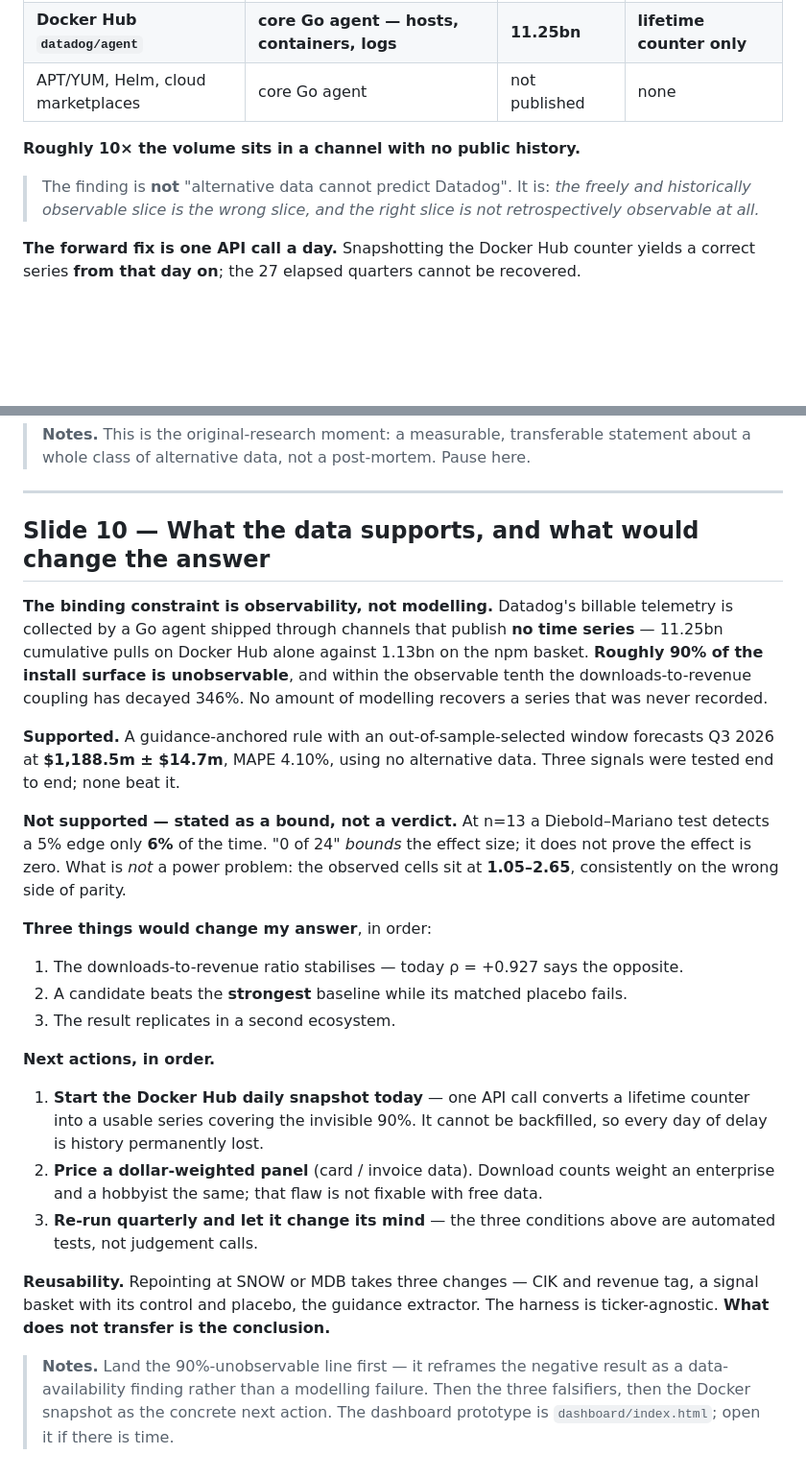
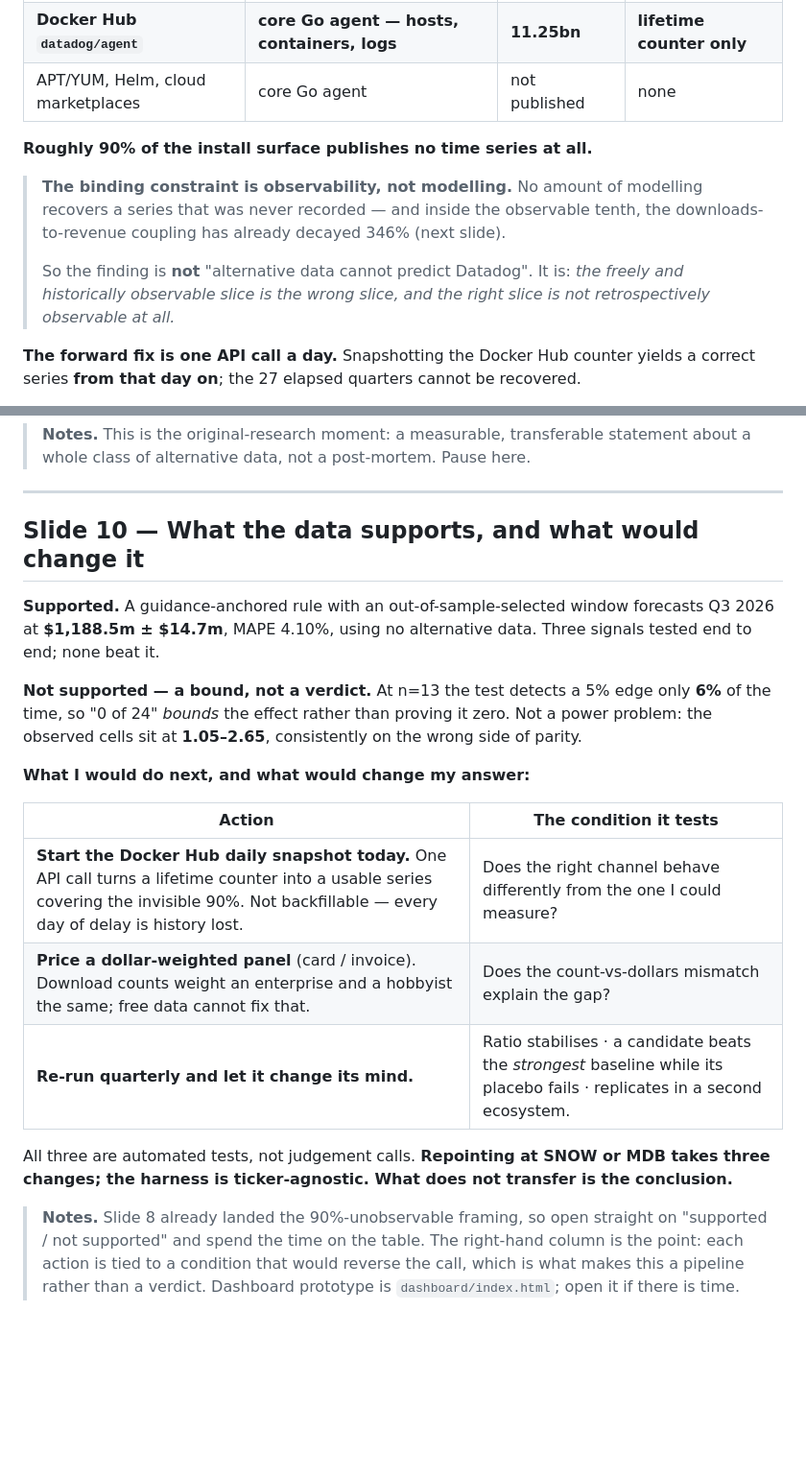
Before and after one commit to cornell880503-bot/funda-ddog-assignment, a Markdown page: report/slides.md, 2 parts joined by grey strips. Shown at 96% size. Rendered like a GitHub page; blank space fills up the shorter version.

Commit message:
Rebalance deck: move synthesis framing into the observability slide, slim the closer

```diff
--- a/report/slides.md
+++ b/report/slides.md
@@ -147,10 +147,11 @@ The 8-K press release is the one qualitative source that is cleanly backfillable
 | **Docker Hub `datadog/agent`** | **core Go agent — hosts, containers, logs** | **11.25bn** | **lifetime counter only** |
 | APT/YUM, Helm, cloud marketplaces | core Go agent | not published | none |
 
-**Roughly 10× the volume sits in a channel with no public history.**
+**Roughly 90% of the install surface publishes no time series at all.**
 
-> The finding is **not** "alternative data cannot predict Datadog". It is:
-> *the freely and historically observable slice is the wrong slice, and the right slice is not retrospectively observable at all.*
+> **The binding constraint is observability, not modelling.** No amount of modelling recovers a series that was never recorded — and inside the observable tenth, the downloads-to-revenue coupling has already decayed 346% (next slide).
+>
+> So the finding is **not** "alternative data cannot predict Datadog". It is: *the freely and historically observable slice is the wrong slice, and the right slice is not retrospectively observable at all.*
 
 **The forward fix is one API call a day.** Snapshotting the Docker Hub counter yields a correct series **from that day on**; the 27 elapsed quarters cannot be recovered.
 
@@ -183,27 +184,24 @@ The 8-K press release is the one qualitative source that is cleanly backfillable
 
 ---
 
-## Slide 10 — What the data supports, and what would change the answer
+## Slide 10 — What the data supports, and what would change it
 
-**The binding constraint is observability, not modelling.** Datadog's billable telemetry is collected by a Go agent shipped through channels that publish **no time series** — 11.25bn cumulative pulls on Docker Hub alone against 1.13bn on the npm basket. **Roughly 90% of the install surface is unobservable**, and within the observable tenth the downloads-to-revenue coupling has decayed 346%. No amount of modelling recovers a series that was never recorded.
+**Supported.** A guidance-anchored rule with an out-of-sample-selected window forecasts Q3 2026 at **$1,188.5m ± $14.7m**, MAPE 4.10%, using no alternative data. Three signals tested end to end; none beat it.
 
-**Supported.** A guidance-anchored rule with an out-of-sample-selected window forecasts Q3 2026 at **$1,188.5m ± $14.7m**, MAPE 4.10%, using no alternative data. Three signals were tested end to end; none beat it.
+**Not supported — a bound, not a verdict.** At n=13 the test detects a 5% edge only **6%** of the time, so "0 of 24" *bounds* the effect rather than proving it zero. Not a power problem: the observed cells sit at **1.05–2.65**, consistently on the wrong side of parity.
 
-**Not supported — stated as a bound, not a verdict.** At n=13 a Diebold–Mariano test detects a 5% edge only **6%** of the time. "0 of 24" *bounds* the effect size; it does not prove the effect is zero. What is *not* a power problem: the observed cells sit at **1.05–2.65**, consistently on the wrong side of parity.
+**What I would do next, and what would change my answer:**
 
-**Three things would change my answer**, in order:
-1. The downloads-to-revenue ratio stabilises — today ρ = +0.927 says the opposite.
-2. A candidate beats the **strongest** baseline while its matched placebo fails.
-3. The result replicates in a second ecosystem.
+| Action | The condition it tests |
+|---|---|
+| **Start the Docker Hub daily snapshot today.** One API call turns a lifetime counter into a usable series covering the invisible 90%. Not backfillable — every day of delay is history lost. | Does the right channel behave differently from the one I could measure? |
+| **Price a dollar-weighted panel** (card / invoice). Download counts weight an enterprise and a hobbyist the same; free data cannot fix that. | Does the count-vs-dollars mismatch explain the gap? |
+| **Re-run quarterly and let it change its mind.** | Ratio stabilises · a candidate beats the *strongest* baseline while its placebo fails · replicates in a second ecosystem. |
 
-**Next actions, in order.**
-1. **Start the Docker Hub daily snapshot today** — one API call converts a lifetime counter into a usable series covering the invisible 90%. It cannot be backfilled, so every day of delay is history permanently lost.
-2. **Price a dollar-weighted panel** (card / invoice data). Download counts weight an enterprise and a hobbyist the same; that flaw is not fixable with free data.
-3. **Re-run quarterly and let it change its mind** — the three conditions above are automated tests, not judgement calls.
+All three are automated tests, not judgement calls. **Repointing at SNOW or MDB takes three changes; the harness is ticker-agnostic. What does not transfer is the conclusion.**
 
-**Reusability.** Repointing at SNOW or MDB takes three changes — CIK and revenue tag, a signal basket with its control and placebo, the guidance extractor. The harness is ticker-agnostic. **What does not transfer is the conclusion.**
-
-> **Notes.** Land the 90%-unobservable line first — it reframes the negative
-> result as a data-availability finding rather than a modelling failure. Then
-> the three falsifiers, then the Docker snapshot as the concrete next action.
-> The dashboard prototype is `dashboard/index.html`; open it if there is time.
+> **Notes.** Slide 8 already landed the 90%-unobservable framing, so open straight
+> on "supported / not supported" and spend the time on the table. The right-hand
+> column is the point: each action is tied to a condition that would reverse the
+> call, which is what makes this a pipeline rather than a verdict.
+> Dashboard prototype is `dashboard/index.html`; open it if there is time.
```
Also changed, not shown: report-zh/slides.md (+17 -19 lines).
